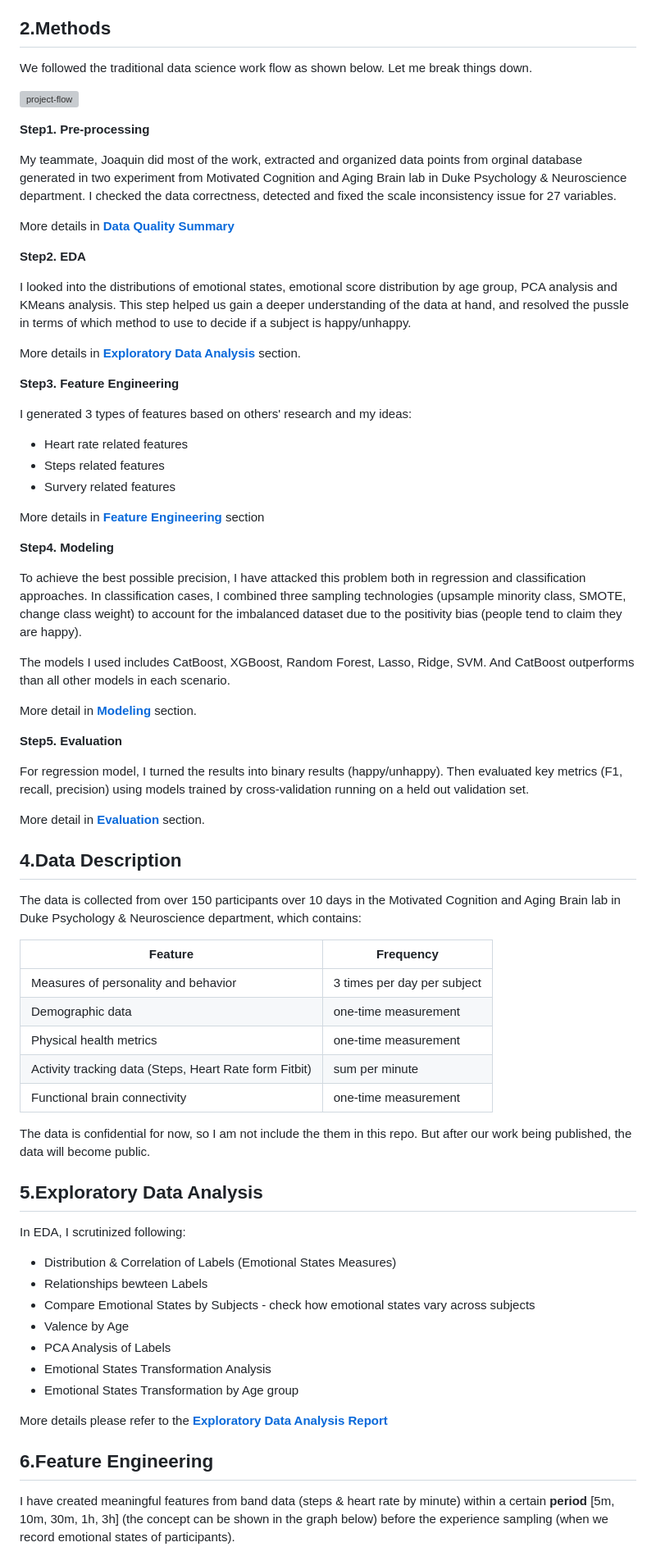
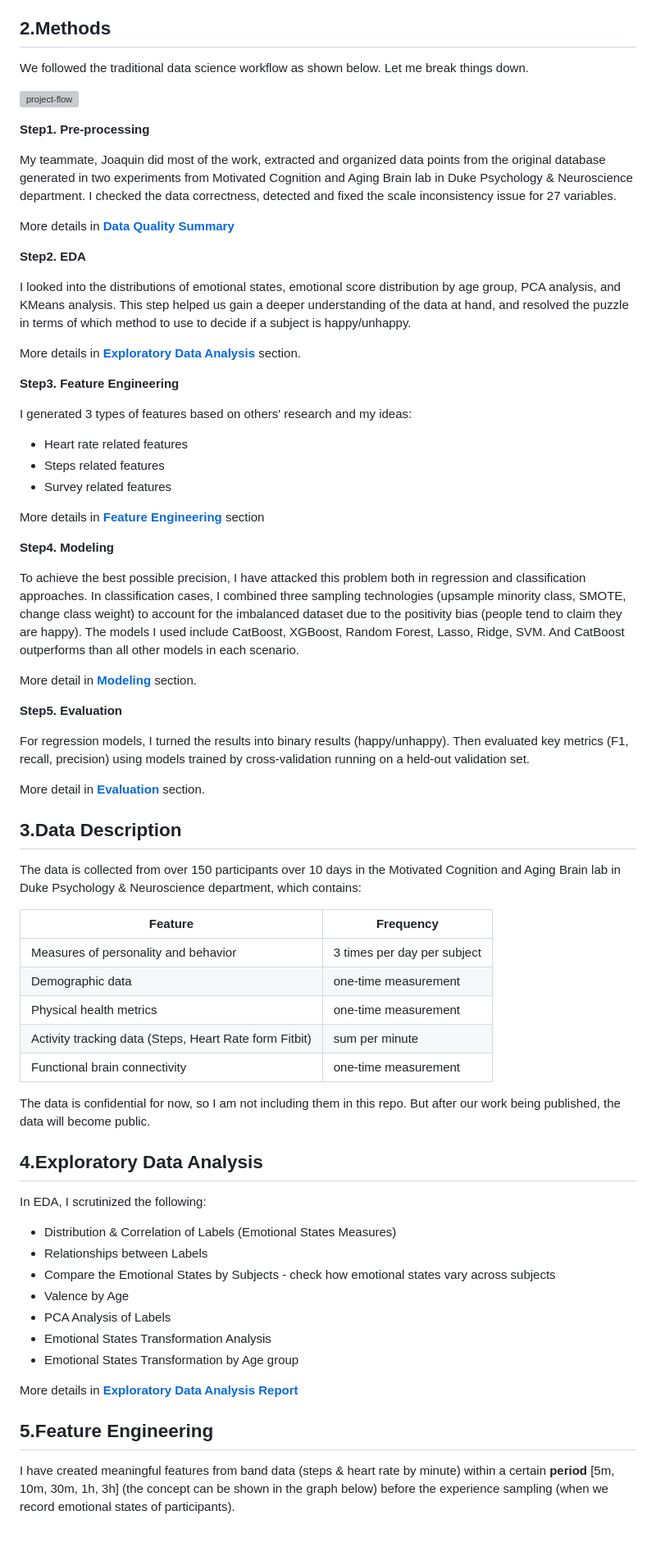
Before and after one commit to sicongzhao/Emotional-Status-with-Wearable-Data, a Markdown page: README.md, the part around the change printed below. Shown: that part at 82% size. Rendered like a GitHub page; blank space fills up the shorter version; grey boxes are pictures that could not be loaded.

Commit message:
add descriptions

```diff
--- a/README.md
+++ b/README.md
@@ -46,19 +50,19 @@ The contributors of this project:
 
 <h2 id="method">2.Methods</h2>
 
-We followed the traditional data science work flow as shown below. Let me break things down.
+We followed the traditional data science workflow as shown below. Let me break things down.
 
 ![project-flow](./4-Results/report-img/project-flow.png)
 
 **Step1. Pre-processing**
 
-My teammate, Joaquin did most of the work, extracted and organized data points from orginal database generated  in two experiment from Motivated Cognition and Aging Brain lab in Duke Psychology & Neuroscience department. I checked the data correctness, detected and fixed the scale inconsistency issue for 27 variables.
+My teammate, Joaquin did most of the work, extracted and organized data points from the original database generated in two experiments from Motivated Cognition and Aging Brain lab in Duke Psychology & Neuroscience department. I checked the data correctness, detected and fixed the scale inconsistency issue for 27 variables.
 
 More details in [**Data Quality Summary**](https://github.com/RyC37/Emotional-Status-with-Wearable-Data/blob/master/1-EDA/%5BReport%5D%20Data%20Quality%20Summary.pdf)
 
 **Step2. EDA**
 
-I looked into the distributions of emotional states, emotional score distribution by age group, PCA analysis and KMeans analysis. This step helped us gain a deeper understanding of the data at hand, and resolved the pussle in terms of which method to use to decide if a subject is happy/unhappy.
+I looked into the distributions of emotional states, emotional score distribution by age group, PCA analysis, and KMeans analysis. This step helped us gain a deeper understanding of the data at hand, and resolved the puzzle in terms of which method to use to decide if a subject is happy/unhappy.
 
 More details in [**Exploratory Data Analysis**](#EDA) section.
 
@@ -68,27 +72,26 @@ I generated 3 types of features based on others' research and my ideas:
 
 * Heart rate related features
 * Steps related features
-* Survery related features
+* Survey related features
 
 More details in [**Feature Engineering**](#feature) section
 
 **Step4. Modeling**
 
 To achieve the best possible precision, I have attacked this problem both in regression and classification approaches. In classification cases, I combined three sampling technologies (upsample minority class, SMOTE, change class weight) to account for the imbalanced dataset due to the positivity bias (people tend to claim they are happy).
-
-The models I used includes CatBoost, XGBoost, Random Forest, Lasso, Ridge, SVM. And CatBoost outperforms than all other models in each scenario.
+The models I used include CatBoost, XGBoost, Random Forest, Lasso, Ridge, SVM. And CatBoost outperforms than all other models in each scenario.
 
 More detail in [**Modeling**](#model) section.
 
 **Step5. Evaluation**
 
-For regression model, I turned the results into binary results (happy/unhappy). Then evaluated key metrics (F1, recall, precision) using models trained by cross-validation running on a held out validation set.
+For regression models, I turned the results into binary results (happy/unhappy). Then evaluated key metrics (F1, recall, precision) using models trained by cross-validation running on a held-out validation set.
 
 More detail in [**Evaluation**](#evaluation) section.
 
 
 
-<h2 id="data">4.Data Description</h2>
+<h2 id="data">3.Data Description</h2>
 
 The data is collected from over 150 participants over 10 days in the Motivated Cognition and Aging Brain lab in Duke Psychology & Neuroscience department, which contains:
 
@@ -100,22 +103,27 @@ The data is collected from over 150 participants over 10 days in the Motivated C
 | Activity tracking data (Steps, Heart Rate form Fitbit) | sum per minute              |
 | Functional brain connectivity                          | one-time measurement        |
 
-The data is confidential for now, so I am not include the them in this repo. But after our work being published, the data will become public.
+The data is confidential for now, so I am not including them in this repo. But after our work being published, the data will become public.
 
-<h2 id="eda">5.Exploratory Data Analysis</h2>
 
-In EDA, I scrutinized following:
+
+<h2 id="eda">4.Exploratory Data Analysis</h2>
+
+In EDA, I scrutinized the following:
+
 * Distribution & Correlation of Labels (Emotional States Measures)
-* Relationships bewteen Labels
-* Compare Emotional States by Subjects - check how emotional states vary across subjects
+* Relationships between Labels
+* Compare the Emotional States by Subjects - check how emotional states vary across subjects
 * Valence by Age
 * PCA Analysis of Labels
 * Emotional States Transformation Analysis
 * Emotional States Transformation by Age group
 
-More details please refer to the [**Exploratory Data Analysis Report**](https://github.com/RyC37/Emotional-Status-with-Wearable-Data/blob/master/1-EDA/%5BReport%5D%20Exploratory%20Data%20Analysis.pdf)
+More details in [**Exploratory Data Analysis Report**](https://github.com/RyC37/Emotional-Status-with-Wearable-Data/blob/master/1-EDA/%5BReport%5D%20Exploratory%20Data%20Analysis.pdf)
 
-<h2 id="feature">6.Feature Engineering</h2>
+
+
+<h2 id="feature">5.Feature Engineering</h2>
 
 I have created meaningful features from band data (steps & heart rate by minute) within a certain **period** [5m, 10m, 30m, 1h, 3h] (the concept can be shown in the graph below) before the experience sampling (when we record emotional states of participants).
 
```
Also changed, not shown: other parts of README.md (+43 -13 lines), 4-Results/plots/Feature-importance-of-current-user-model.png.png (added), 4-Results/plots/Feature-importance-of-new-user-model.png (added), 3 other files.
